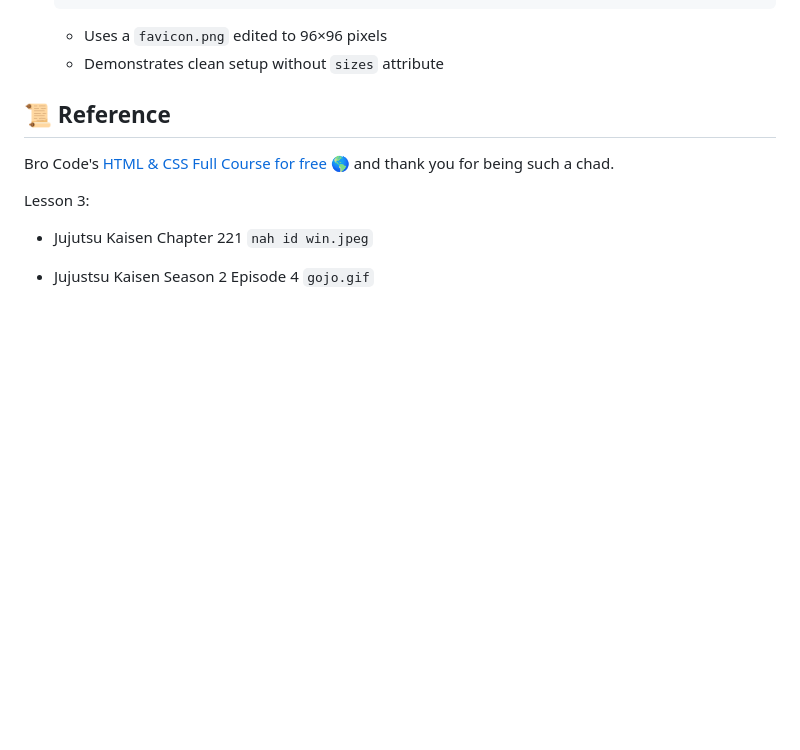
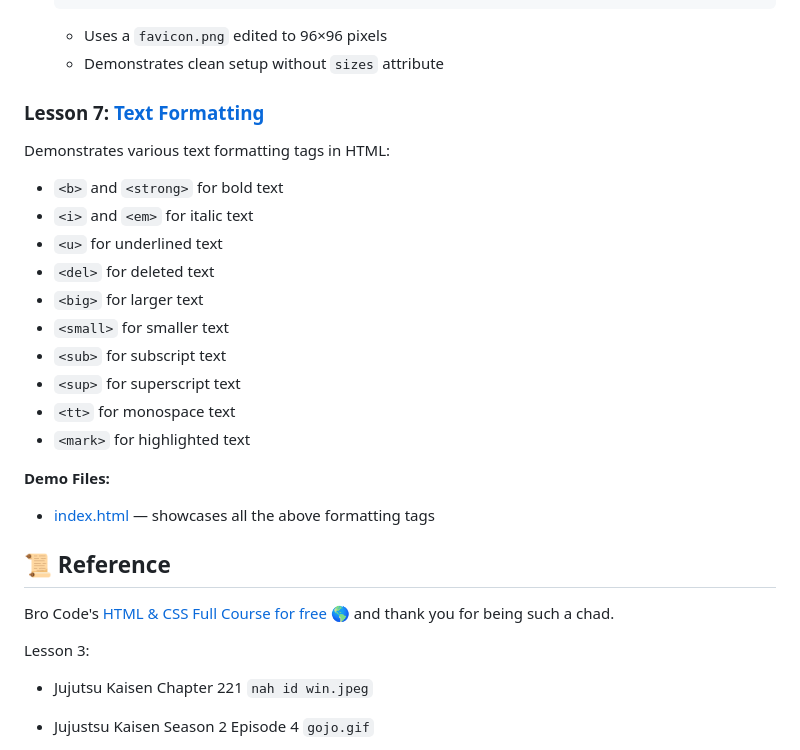
Before and after one commit to ArtRabs/html-css-basic, a Markdown page: README.md, the part around the change. Drawn GitHub-style; blank space fills up the shorter version.

Commit message:
docs: add lesson details and section for lesson 7 text formatting

```diff
--- a/README.md
+++ b/README.md
@@ -126,6 +126,23 @@ Press the Lesson #: **Name** to be redirected to the .html of the said lesson.
     - Uses a `favicon.png` edited to 96×96 pixels
     - Demonstrates clean setup without `sizes` attribute
 
+### Lesson 7: [Text Formatting](./lesson-07-text-formatting/index.html)
+
+  Demonstrates various text formatting tags in HTML:
+
+  - `<b>` and `<strong>` for bold text
+  - `<i>` and `<em>` for italic text
+  - `<u>` for underlined text
+  - `<del>` for deleted text
+  - `<big>` for larger text
+  - `<small>` for smaller text
+  - `<sub>` for subscript text
+  - `<sup>` for superscript text
+  - `<tt>` for monospace text
+  - `<mark>` for highlighted text
+
+  **Demo Files:**
+  - [index.html](./lesson-07-text-formatting/index.html) — showcases all the above formatting tags
 
 ## 📜 Reference <a id="reference"> </a>
 
```
